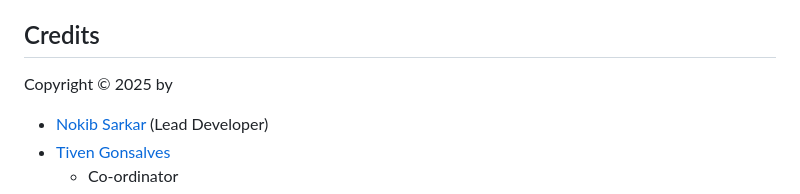
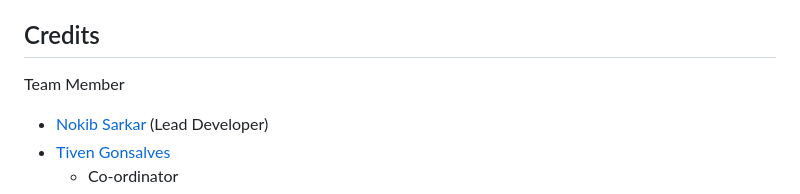
Before and after one commit to nokibsarkar/campwiz, a Markdown page: README.md, the part around the change. GitHub-like rendering.

```diff
--- a/README.md
+++ b/README.md
@@ -94,7 +94,7 @@ This section will guide you on how to create a Project
 4. Admins can modify the projects using the same steps.
 
 ## Credits
-Copyright &copy; 2025 by
+Team Member
 - [Nokib Sarkar](https://github.com/nokibsarkar) (Lead Developer)
 - [Tiven Gonsalves](https://github.com/Tiven2240)
     - Co-ordinator
```
